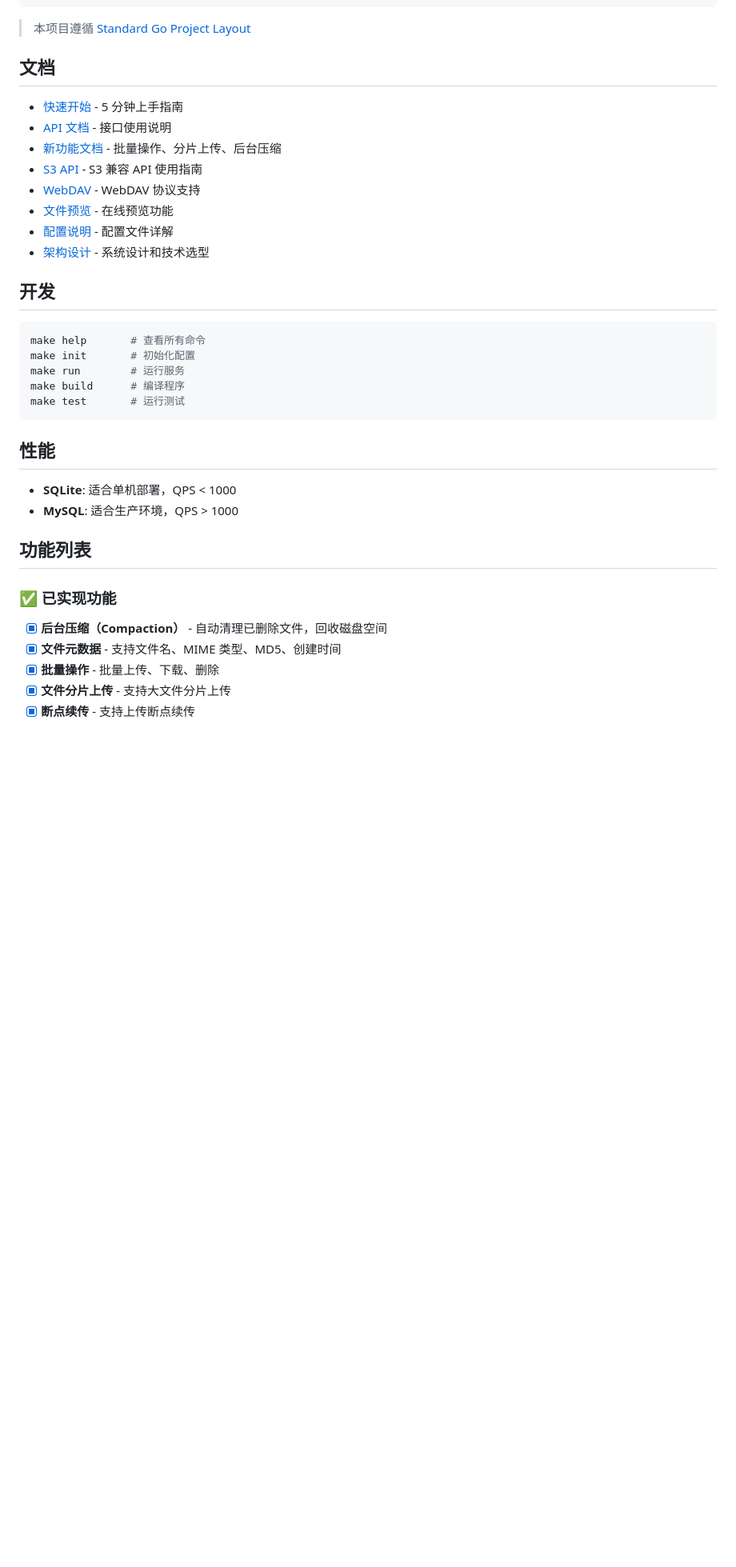
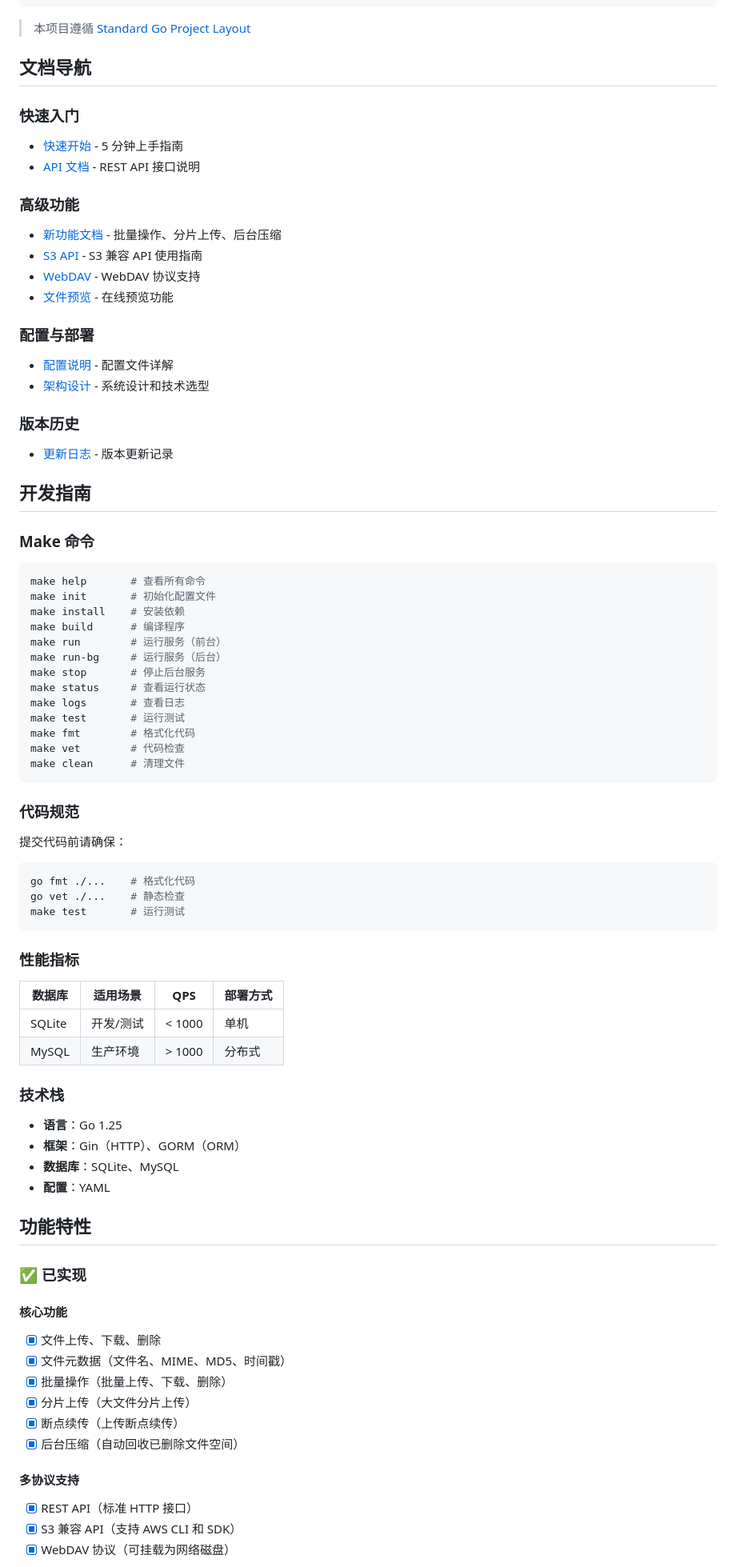
Before and after one commit to opsworld30/haystack-lite, a Markdown page: README.md, the part around the change printed below. Shown: that part at 80% size. Rendered like a GitHub page; blank space fills up the shorter version.

````diff
--- a/README.md
+++ b/README.md
@@ -94,38 +241,83 @@ haystack-lite/
 
 > 本项目遵循 [Standard Go Project Layout](https://github.com/golang-standards/project-layout)
 
-## 文档
+## 文档导航
 
+### 快速入门
 - [快速开始](docs/QUICKSTART.md) - 5 分钟上手指南
-- [API 文档](docs/API.md) - 接口使用说明
+- [API 文档](docs/API.md) - REST API 接口说明
+
+### 高级功能
 - [新功能文档](docs/NEW_FEATURES.md) - 批量操作、分片上传、后台压缩
 - [S3 API](docs/S3_API.md) - S3 兼容 API 使用指南
 - [WebDAV](docs/WEBDAV.md) - WebDAV 协议支持
 - [文件预览](docs/PREVIEW.md) - 在线预览功能
+
+### 配置与部署
 - [配置说明](docs/CONFIG.md) - 配置文件详解
 - [架构设计](docs/ARCHITECTURE.md) - 系统设计和技术选型
 
-## 开发
+### 版本历史
+- [更新日志](docs/CHANGELOG.md) - 版本更新记录
+
+## 开发指南
+
+### Make 命令
 
 ```bash
 make help       # 查看所有命令
-make init       # 初始化配置
-make run        # 运行服务
+make init       # 初始化配置文件
+make install    # 安装依赖
 make build      # 编译程序
+make run        # 运行服务（前台）
+make run-bg     # 运行服务（后台）
+make stop       # 停止后台服务
+make status     # 查看运行状态
+make logs       # 查看日志
+make test       # 运行测试
+make fmt        # 格式化代码
+make vet        # 代码检查
+make clean      # 清理文件
+```
+
+### 代码规范
+
+提交代码前请确保：
+
+```bash
+go fmt ./...    # 格式化代码
+go vet ./...    # 静态检查
 make test       # 运行测试
 ```
 
-## 性能
+### 性能指标
 
-- **SQLite**: 适合单机部署，QPS < 1000
-- **MySQL**: 适合生产环境，QPS > 1000
+| 数据库  | 适用场景   | QPS      | 部署方式 |
+| ------- | ---------- | -------- | -------- |
+| SQLite  | 开发/测试  | < 1000   | 单机     |
+| MySQL   | 生产环境   | > 1000   | 分布式   |
 
-## 功能列表
+### 技术栈
 
-### ✅ 已实现功能
+- **语言**：Go 1.25
+- **框架**：Gin（HTTP）、GORM（ORM）
+- **数据库**：SQLite、MySQL
+- **配置**：YAML
 
-- [x] **后台压缩（Compaction）** - 自动清理已删除文件，回收磁盘空间
-- [x] **文件元数据** - 支持文件名、MIME 类型、MD5、创建时间
-- [x] **批量操作** - 批量上传、下载、删除
-- [x] **文件分片上传** - 支持大文件分片上传
-- [x] **断点续传** - 支持上传断点续传
+## 功能特性
+
+### ✅ 已实现
+
+#### 核心功能
+- [x] 文件上传、下载、删除
+- [x] 文件元数据（文件名、MIME、MD5、时间戳）
+- [x] 批量操作（批量上传、下载、删除）
+- [x] 分片上传（大文件分片上传）
+- [x] 断点续传（上传断点续传）
+- [x] 后台压缩（自动回收已删除文件空间）
+
+#### 多协议支持
+- [x] REST API（标准 HTTP 接口）
+- [x] S3 兼容 API（支持 AWS CLI 和 SDK）
+- [x] WebDAV 协议（可挂载为网络磁盘）
+
````
Also changed, not shown: other parts of README.md (+219 -79 lines).
